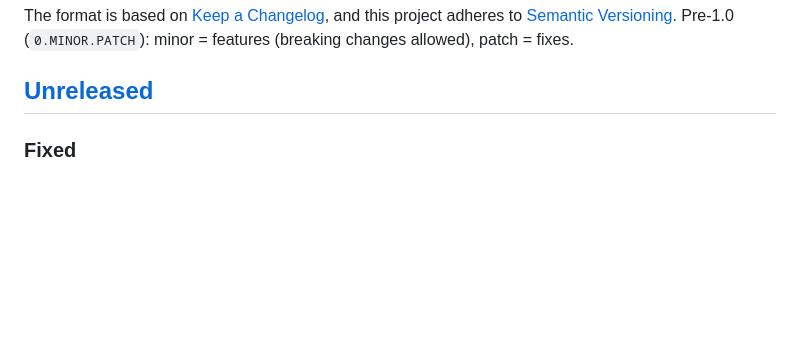
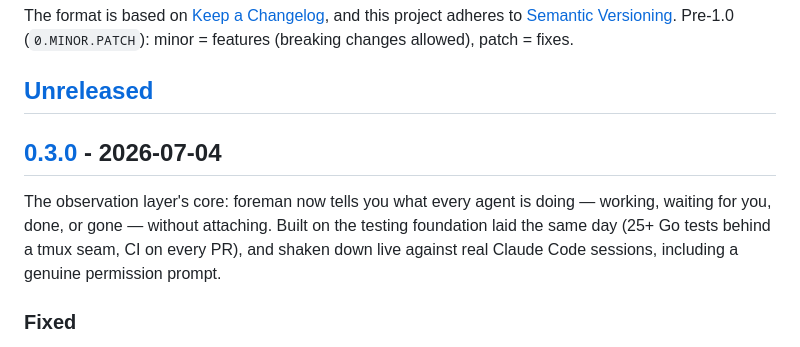
Before and after one commit to Aha43/Foreman, a Markdown page: CHANGELOG.md, the part around one of its changes. Drawn GitHub-style; blank space fills up the shorter version.

Commit message:
Cut v0.3.0
Co-Authored-By: Claude Fable 5 <noreply@anthropic.com>

```diff
--- a/CHANGELOG.md
+++ b/CHANGELOG.md
@@ -7,6 +7,13 @@ adheres to [Semantic Versioning](https://semver.org/spec/v2.0.0.html). Pre-1.0 (
 minor = features (breaking changes allowed), patch = fixes.
 
 ## [Unreleased]
+
+## [0.3.0] - 2026-07-04
+
+The observation layer's core: foreman now tells you what every agent is doing — working,
+waiting for you, done, or gone — without attaching. Built on the testing foundation laid the
+same day (25+ Go tests behind a tmux seam, CI on every PR), and shaken down live against real
+Claude Code sessions, including a genuine permission prompt.
 
 ### Fixed
 
```
Also changed, not shown: other parts of CHANGELOG.md (+2 -1 lines).
